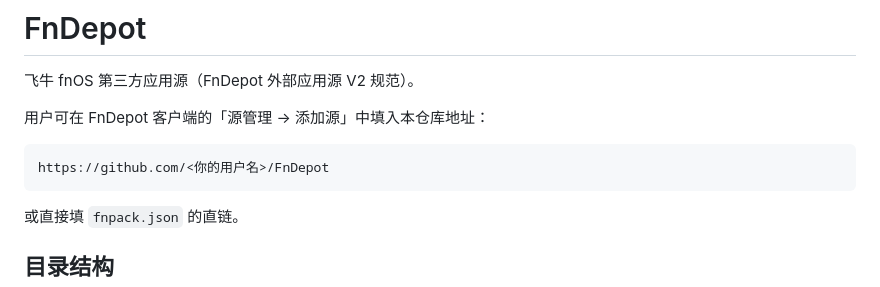
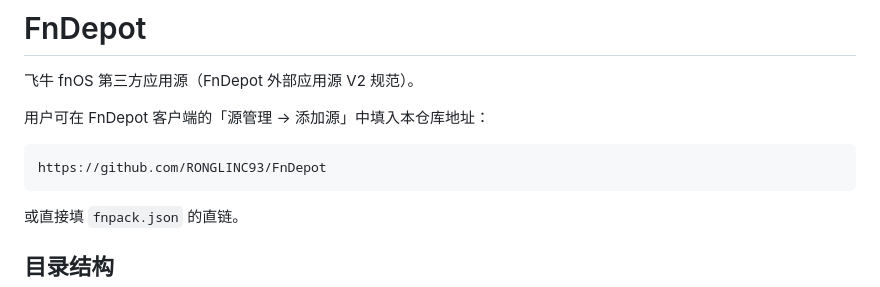
Before and after one commit to RONGLINC93/FnDepot, a Markdown page: README.md, the part around the change. GitHub-like rendering.

Commit message:
更新应用源 2026/9/24 20:24:26

````diff
--- a/README.md
+++ b/README.md
@@ -5,7 +5,7 @@
 用户可在 FnDepot 客户端的「源管理 → 添加源」中填入本仓库地址：
 
 ```
-https://github.com/<你的用户名>/FnDepot
+https://github.com/RONGLINC93/FnDepot
 ```
 
 或直接填 `fnpack.json` 的直链。
````
